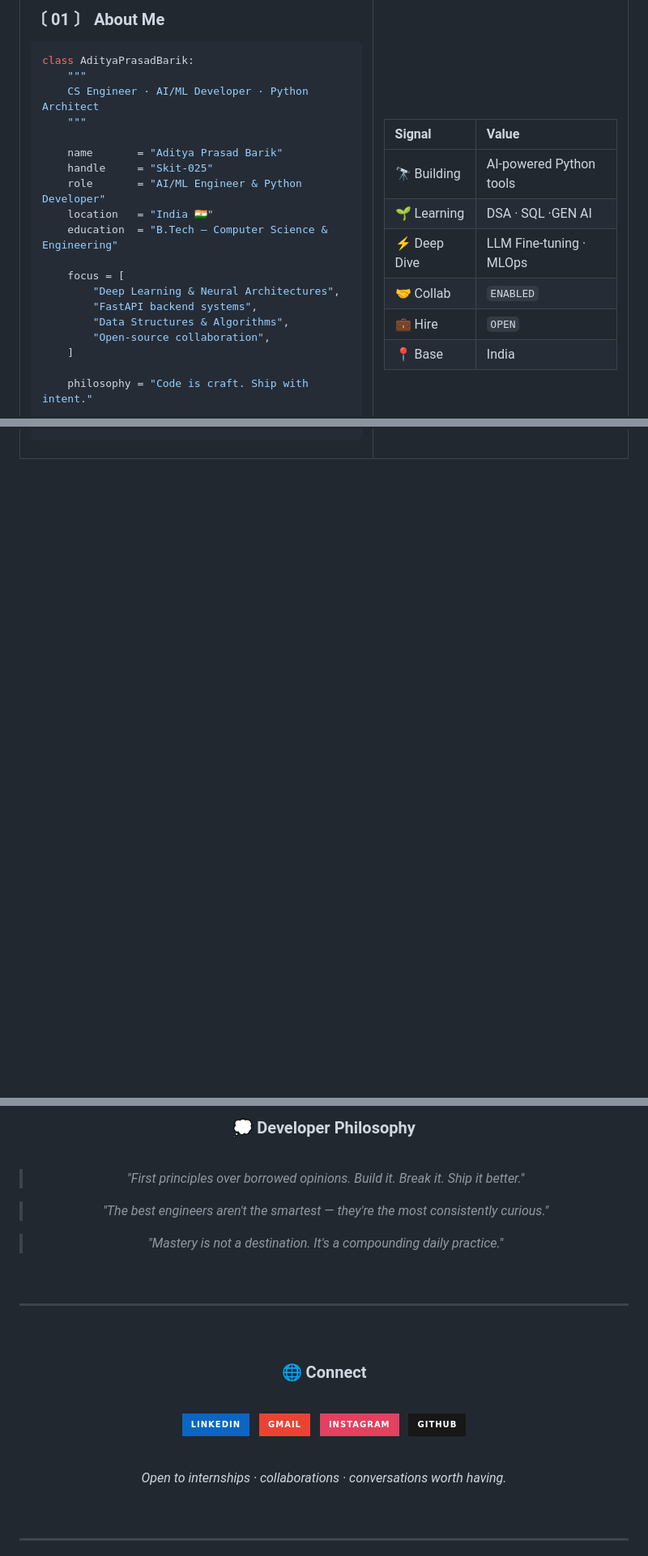
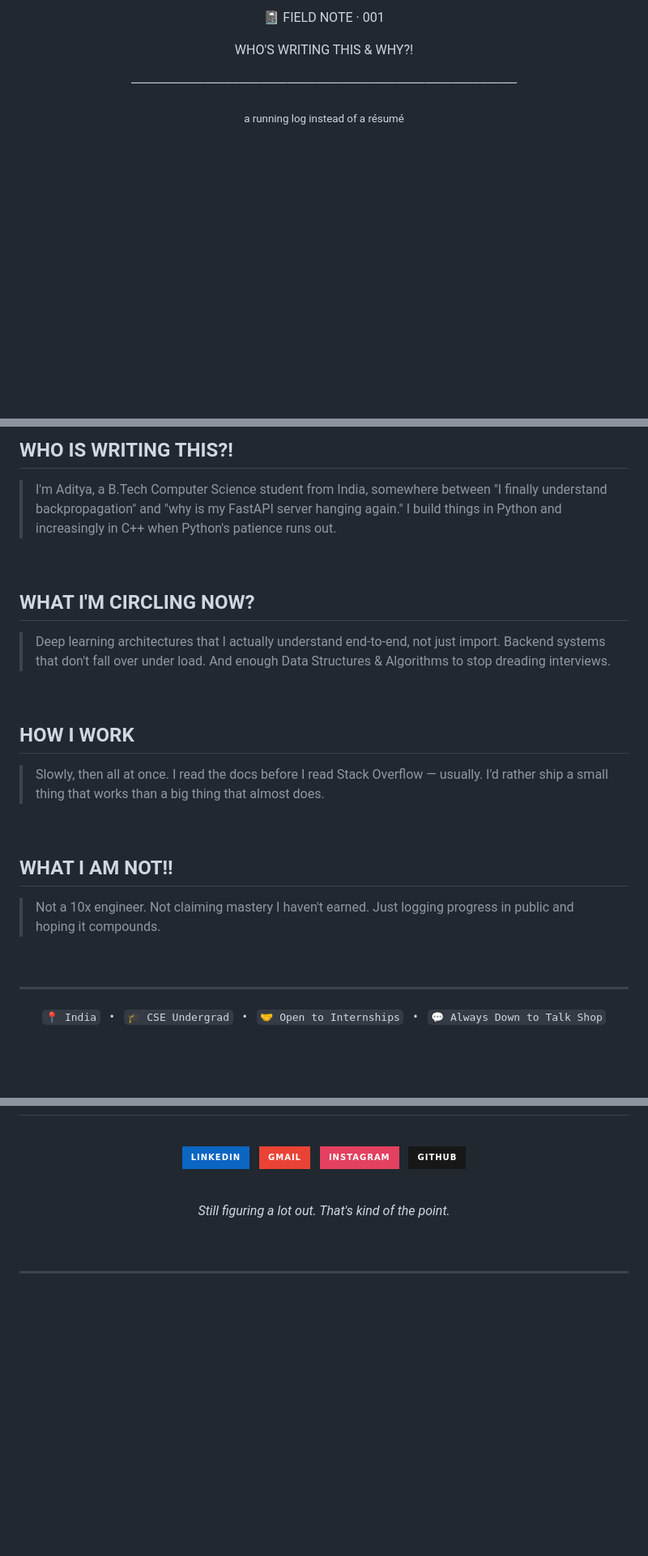
Before and after one commit to Skit-025/Skit-025, a Markdown page: README.md, 3 parts joined by grey strips. Shown at 81% size. GitHub-like rendering; badges without logos; blank space fills up the shorter version.

Commit message:
Revise README.md for improved clarity and layout
Updated the README.md to enhance structure and content.

````diff
--- a/README.md
+++ b/README.md
@@ -48,24 +50,12 @@
 
-### 〔 01 〕 About Me
+📓 FIELD NOTE · 001
 
-```python
-class AdityaPrasadBarik:
-    """
-    CS Engineer · AI/ML Developer · Python Architect
-    """
+WHO'S WRITING THIS & WHY?!
 
-    name       = "Aditya Prasad Barik"
-    handle     = "Skit-025"
-    role       = "AI/ML Engineer & Python Developer"
-    location   = "India 🇮🇳"
-    education  = "B.Tech — Computer Science & Engineering"
+──────────────────────────────────────────
 
-    focus = [
-        "Deep Learning & Neural Architectures",
-        "FastAPI backend systems",
-        "Data Structures & Algorithms",
-        "Open-source collaboration",
-    ]
+<sub>a running log instead of a résumé</sub>
 
-    philosophy = "Code is craft. Ship with intent."
+</div>
+<div align="center">
 
@@ -75,3 +64,43 @@ class AdityaPrasadBarik:
 
-</td>
-<td width="42%" valign="top" align="center">
+</div>
+
+<br>
+
+## WHO IS WRITING THIS?!
+
+> I'm Aditya, a B.Tech Computer Science student from India, somewhere between "I finally understand backpropagation" and "why is my FastAPI server hanging again." I build things in Python and increasingly in C++ when Python's patience runs out.
+
+<br>
+
+## WHAT I'M CIRCLING NOW?
+
+> Deep learning architectures that I actually understand end-to-end, not just import. Backend systems that don't fall over under load. And enough Data Structures & Algorithms to stop dreading interviews.
+
+<br>
+
+## HOW I WORK
+
+> Slowly, then all at once. I read the docs before I read Stack Overflow — usually. I'd rather ship a small thing that works than a big thing that almost does.
+
+<br>
+
+## WHAT I AM NOT!!
+
+> Not a 10x engineer. Not claiming mastery I haven't earned. Just logging progress in public and hoping it compounds.
+
+<br>
+
+---
+
+<div align="center">
+
+`📍 India`
+&nbsp;&nbsp;•&nbsp;&nbsp;
+`🎓 CSE Undergrad`
+&nbsp;&nbsp;•&nbsp;&nbsp;
+`🤝 Open to Internships`
+&nbsp;&nbsp;•&nbsp;&nbsp;
+`💬 Always Down to Talk Shop`
+
+</div>
+
@@ -264,28 +336,3 @@ class AdityaPrasadBarik:
-### 💭 Developer Philosophy
-
-<br/>
-
-> *"First principles over borrowed opinions. Build it. Break it. Ship it better."*
-
-> *"The best engineers aren't the smartest — they're the most consistently curious."*
-
-> *"Mastery is not a destination. It's a compounding daily practice."*
-
-</div>
-
-<br/>
-
----
-
-<br/>
-
-<!-- ═══════════  CONNECT  ═══════════ -->
-
-<div align="center">
-
-### 🌐 Connect
-
-<br/>
 
 [![LinkedIn](https://img.shields.io/badge/LinkedIn-0A66C2?style=for-the-badge&logo=linkedin&logoColor=white)](https://www.linkedin.com/in/aditya-prasad-barik-838849378)
 &nbsp;
@@ -297,7 +344,7 @@ class AdityaPrasadBarik:
 
 <br/>
 
-*Open to internships · collaborations · conversations worth having.*
+*Still figuring a lot out. That's kind of the point.*
 
 </div>
 
````
Also changed, not shown: other parts of README.md (+237 -196 lines).
